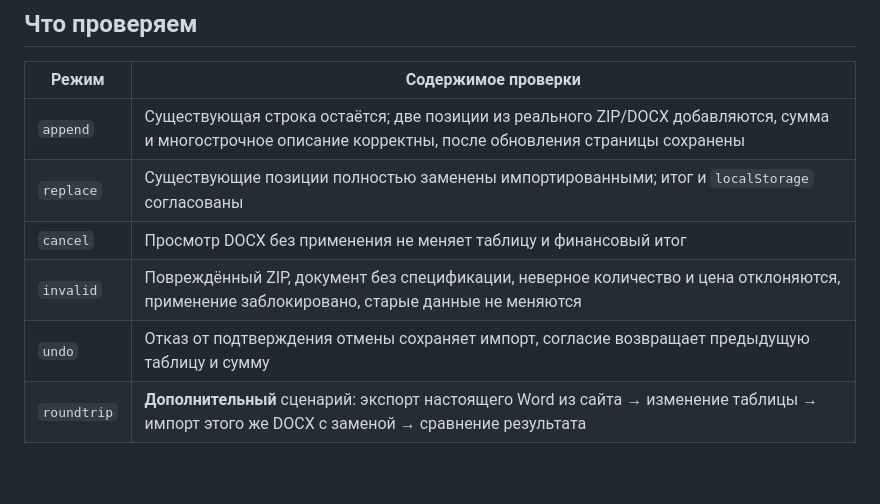
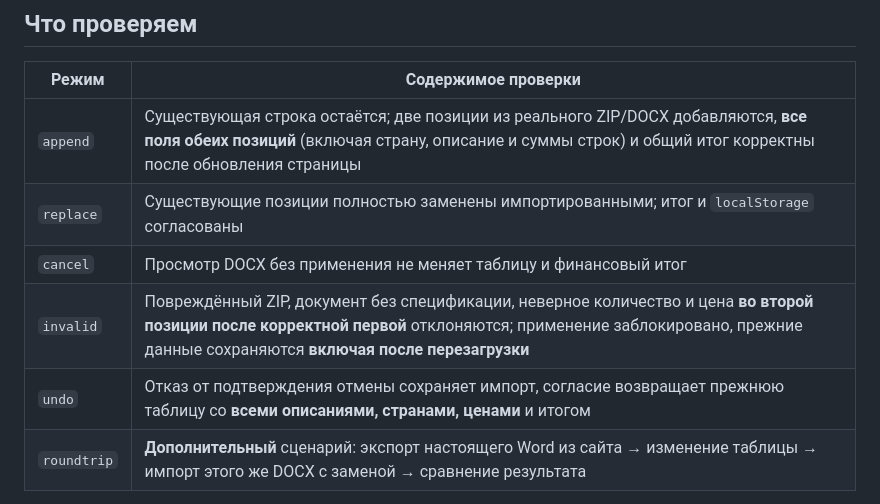
Before and after one commit to luxad1198/home, a Markdown page: scripts/IMPORT_TESTS.md, the part around the change. Drawn GitHub-style; blank space fills up the shorter version.

Commit message:
docs: clarify exact per-row checks, four standard scopes and optional parity

```diff
--- a/scripts/IMPORT_TESTS.md
+++ b/scripts/IMPORT_TESTS.md
@@ -6,11 +6,11 @@
 
 | Режим | Содержимое проверки |
 | --- | --- |
-| `append` | Существующая строка остаётся; две позиции из реального ZIP/DOCX добавляются, сумма и многострочное описание корректны, после обновления страницы сохранены |
+| `append` | Существующая строка остаётся; две позиции из реального ZIP/DOCX добавляются, **все поля обеих позиций** (включая страну, описание и суммы строк) и общий итог корректны после обновления страницы |
 | `replace` | Существующие позиции полностью заменены импортированными; итог и `localStorage` согласованы |
 | `cancel` | Просмотр DOCX без применения не меняет таблицу и финансовый итог |
-| `invalid` | Повреждённый ZIP, документ без спецификации, неверное количество и цена отклоняются, применение заблокировано, старые данные не меняются |
-| `undo` | Отказ от подтверждения отмены сохраняет импорт, согласие возвращает предыдущую таблицу и сумму |
+| `invalid` | Повреждённый ZIP, документ без спецификации, неверное количество и цена **во второй позиции после корректной первой** отклоняются; применение заблокировано, прежние данные сохраняются **включая после перезагрузки** |
+| `undo` | Отказ от подтверждения отмены сохраняет импорт, согласие возвращает прежнюю таблицу со **всеми описаниями, странами, ценами** и итогом |
 | `roundtrip` | **Дополнительный** сценарий: экспорт настоящего Word из сайта → изменение таблицы → импорт этого же DOCX с заменой → сравнение результата |
 
 Все тесты используют чистый профиль Chromium, фиктивные названия и временный локальный сервер. DOCX-файлы для основных проверок генерируются в памяти через JSZip: это полноценный OOXML ZIP с `word/document.xml`, без пользовательских данных. `roundtrip` вместо этого использует документ, действительно созданный кнопкой «Скачать Word».
```
